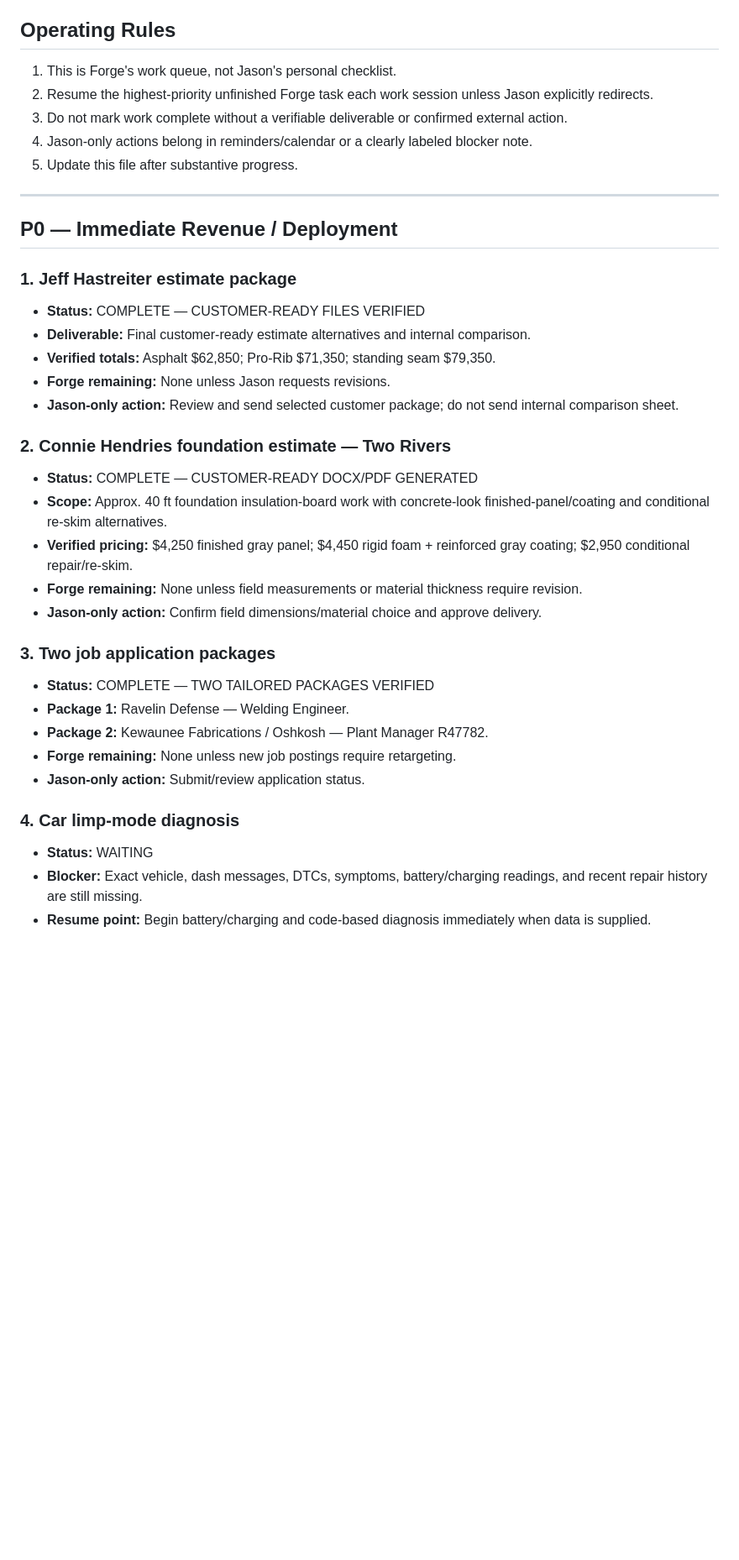
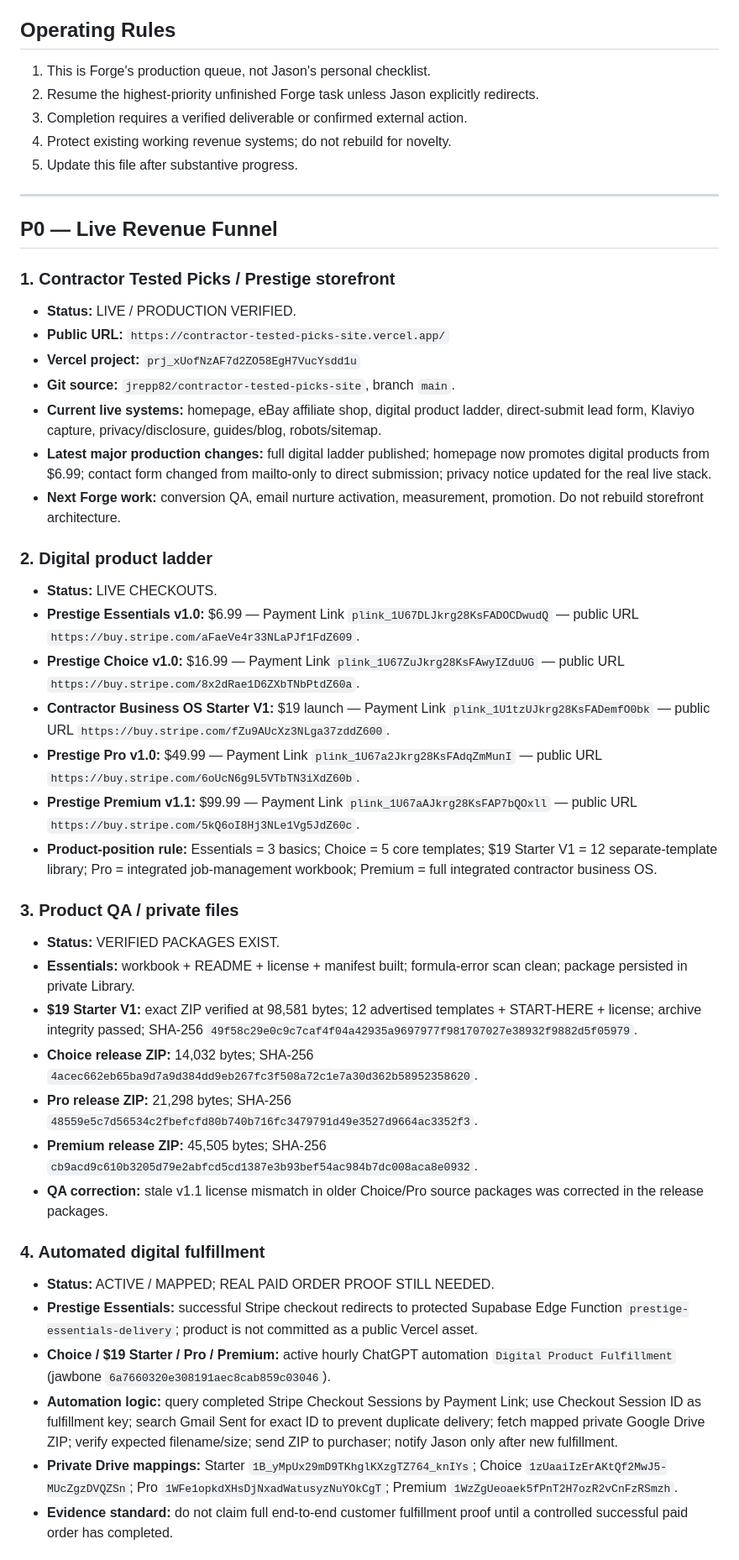
Before and after one commit to jrepp82/contractor-tested-picks-site, a Markdown page: FORGE_PRODUCTION_QUEUE.md, the part around one of its changes. Shown at 84% size. GitHub-like rendering; blank space fills up the shorter version.

```diff
--- a/FORGE_PRODUCTION_QUEUE.md
+++ b/FORGE_PRODUCTION_QUEUE.md
@@ -7,39 +7,47 @@
 
 ## Operating Rules
-
-1. This is Forge's work queue, not Jason's personal checklist.
-2. Resume the highest-priority unfinished Forge task each work session unless Jason explicitly redirects.
-3. Do not mark work complete without a verifiable deliverable or confirmed external action.
-4. Jason-only actions belong in reminders/calendar or a clearly labeled blocker note.
+1. This is Forge's production queue, not Jason's personal checklist.
+2. Resume the highest-priority unfinished Forge task unless Jason explicitly redirects.
+3. Completion requires a verified deliverable or confirmed external action.
+4. Protect existing working revenue systems; do not rebuild for novelty.
 5. Update this file after substantive progress.
 
 ---
 
-## P0 — Immediate Revenue / Deployment
+## P0 — Live Revenue Funnel
 
-### 1. Jeff Hastreiter estimate package
-- **Status:** COMPLETE — CUSTOMER-READY FILES VERIFIED
-- **Deliverable:** Final customer-ready estimate alternatives and internal comparison.
-- **Verified totals:** Asphalt $62,850; Pro-Rib $71,350; standing seam $79,350.
-- **Forge remaining:** None unless Jason requests revisions.
-- **Jason-only action:** Review and send selected customer package; do not send internal comparison sheet.
+### 1. Contractor Tested Picks / Prestige storefront
+- **Status:** LIVE / PRODUCTION VERIFIED.
+- **Public URL:** `https://contractor-tested-picks-site.vercel.app/`
+- **Vercel project:** `prj_xUofNzAF7d2ZO58EgH7VucYsdd1u`
+- **Git source:** `jrepp82/contractor-tested-picks-site`, branch `main`.
+- **Current live systems:** homepage, eBay affiliate shop, digital product ladder, direct-submit lead form, Klaviyo capture, privacy/disclosure, guides/blog, robots/sitemap.
+- **Latest major production changes:** full digital ladder published; homepage now promotes digital products from $6.99; contact form changed from mailto-only to direct submission; privacy notice updated for the real live stack.
+- **Next Forge work:** conversion QA, email nurture activation, measurement, promotion. Do not rebuild storefront architecture.
 
-### 2. Connie Hendries foundation estimate — Two Rivers
-- **Status:** COMPLETE — CUSTOMER-READY DOCX/PDF GENERATED
-- **Scope:** Approx. 40 ft foundation insulation-board work with concrete-look finished-panel/coating and conditional re-skim alternatives.
-- **Verified pricing:** $4,250 finished gray panel; $4,450 rigid foam + reinforced gray coating; $2,950 conditional repair/re-skim.
-- **Forge remaining:** None unless field measurements or material thickness require revision.
-- **Jason-only action:** Confirm field dimensions/material choice and approve delivery.
+### 2. Digital product ladder
+- **Status:** LIVE CHECKOUTS.
+- **Prestige Essentials v1.0:** $6.99 — Payment Link `plink_1U67DLJkrg28KsFADOCDwudQ` — public URL `https://buy.stripe.com/aFaeVe4r33NLaPJf1FdZ609`.
+- **Prestige Choice v1.0:** $16.99 — Payment Link `plink_1U67ZuJkrg28KsFAwyIZduUG` — public URL `https://buy.stripe.com/8x2dRae1D6ZXbTNbPtdZ60a`.
+- **Contractor Business OS Starter V1:** $19 launch — Payment Link `plink_1U1tzUJkrg28KsFADemfO0bk` — public URL `https://buy.stripe.com/fZu9AUcXz3NLga37zddZ600`.
+- **Prestige Pro v1.0:** $49.99 — Payment Link `plink_1U67a2Jkrg28KsFAdqZmMunI` — public URL `https://buy.stripe.com/6oUcN6g9L5VTbTN3iXdZ60b`.
+- **Prestige Premium v1.1:** $99.99 — Payment Link `plink_1U67aAJkrg28KsFAP7bQOxll` — public URL `https://buy.stripe.com/5kQ6oI8Hj3NLe1Vg5JdZ60c`.
+- **Product-position rule:** Essentials = 3 basics; Choice = 5 core templates; $19 Starter V1 = 12 separate-template library; Pro = integrated job-management workbook; Premium = full integrated contractor business OS.
 
-### 3. Two job application packages
-- **Status:** COMPLETE — TWO TAILORED PACKAGES VERIFIED
-- **Package 1:** Ravelin Defense — Welding Engineer.
-- **Package 2:** Kewaunee Fabrications / Oshkosh — Plant Manager R47782.
-- **Forge remaining:** None unless new job postings require retargeting.
-- **Jason-only action:** Submit/review application status.
+### 3. Product QA / private files
+- **Status:** VERIFIED PACKAGES EXIST.
+- **Essentials:** workbook + README + license + manifest built; formula-error scan clean; package persisted in private Library.
+- **$19 Starter V1:** exact ZIP verified at 98,581 bytes; 12 advertised templates + START-HERE + license; archive integrity passed; SHA-256 `49f58c29e0c9c7caf4f04a42935a9697977f981707027e38932f9882d5f05979`.
+- **Choice release ZIP:** 14,032 bytes; SHA-256 `4acec662eb65ba9d7a9d384dd9eb267fc3f508a72c1e7a30d362b58952358620`.
+- **Pro release ZIP:** 21,298 bytes; SHA-256 `48559e5c7d56534c2fbefcfd80b740b716fc3479791d49e3527d9664ac3352f3`.
+- **Premium release ZIP:** 45,505 bytes; SHA-256 `cb9acd9c610b3205d79e2abfcd5cd1387e3b93bef54ac984b7dc008aca8e0932`.
+- **QA correction:** stale v1.1 license mismatch in older Choice/Pro source packages was corrected in the release packages.
 
-### 4. Car limp-mode diagnosis
-- **Status:** WAITING
-- **Blocker:** Exact vehicle, dash messages, DTCs, symptoms, battery/charging readings, and recent repair history are still missing.
-- **Resume point:** Begin battery/charging and code-based diagnosis immediately when data is supplied.
+### 4. Automated digital fulfillment
+- **Status:** ACTIVE / MAPPED; REAL PAID ORDER PROOF STILL NEEDED.
+- **Prestige Essentials:** successful Stripe checkout redirects to protected Supabase Edge Function `prestige-essentials-delivery`; product is not committed as a public Vercel asset.
+- **Choice / $19 Starter / Pro / Premium:** active hourly ChatGPT automation `Digital Product Fulfillment` (jawbone `6a7660320e308191aec8cab859c03046`).
+- **Automation logic:** query completed Stripe Checkout Sessions by Payment Link; use Checkout Session ID as fulfillment key; search Gmail Sent for exact ID to prevent duplicate delivery; fetch mapped private Google Drive ZIP; verify expected filename/size; send ZIP to purchaser; notify Jason only after new fulfillment.
+- **Private Drive mappings:** Starter `1B_yMpUx29mD9TKhglKXzgTZ764_knIYs`; Choice `1zUaaiIzErAKtQf2MwJ5-MUcZgzDVQZSn`; Pro `1WFe1opkdXHsDjNxadWatusyzNuYOkCgT`; Premium `1WzZgUeoaek5fPnT2H7ozR2vCnFzRSmzh`.
+- **Evidence standard:** do not claim full end-to-end customer fulfillment proof until a controlled successful paid order has completed.
 
```
Also changed, not shown: other parts of FORGE_PRODUCTION_QUEUE.md (+53 -57 lines).
